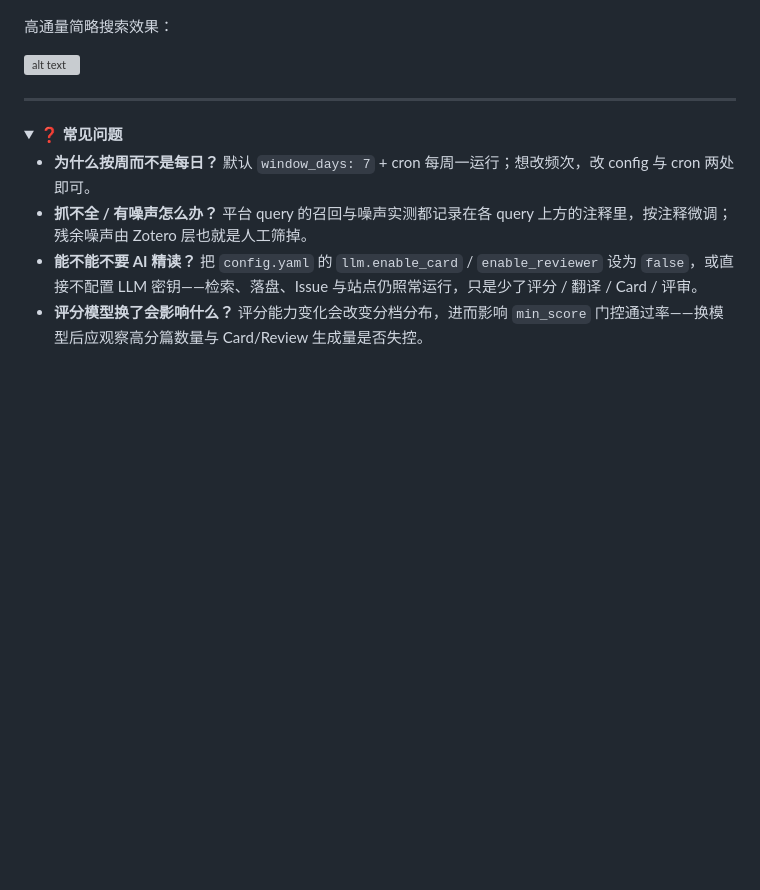
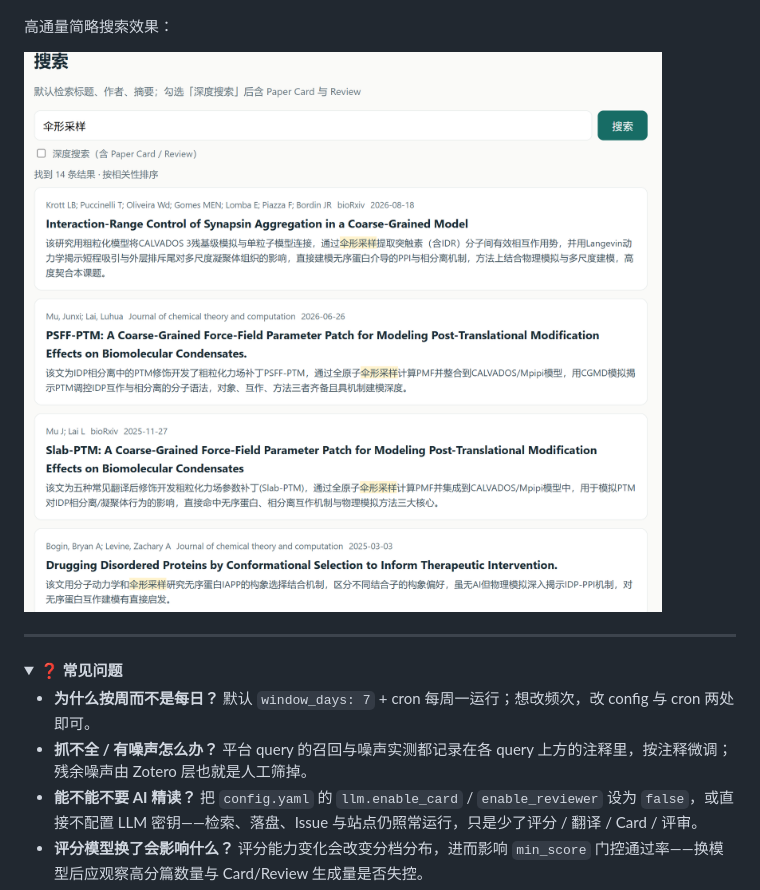
Before and after one commit to MaybeBio/Daily-Paper-Agent-Template, a Markdown page: README.md, the part around the change. Drawn GitHub-style; folded sections open; blank space fills up the shorter version; grey boxes are pictures that could not be loaded.

Commit message:
fix image

```diff
--- a/README.md
+++ b/README.md
@@ -350,7 +350,7 @@ gh workflow run deploy_pages.yml --repo <owner>/<repo> --ref main
 
 高通量简略搜索效果：
 
-![alt text](image.png)
+![alt text](./figs/image6.png)
 
 ---
 
```
